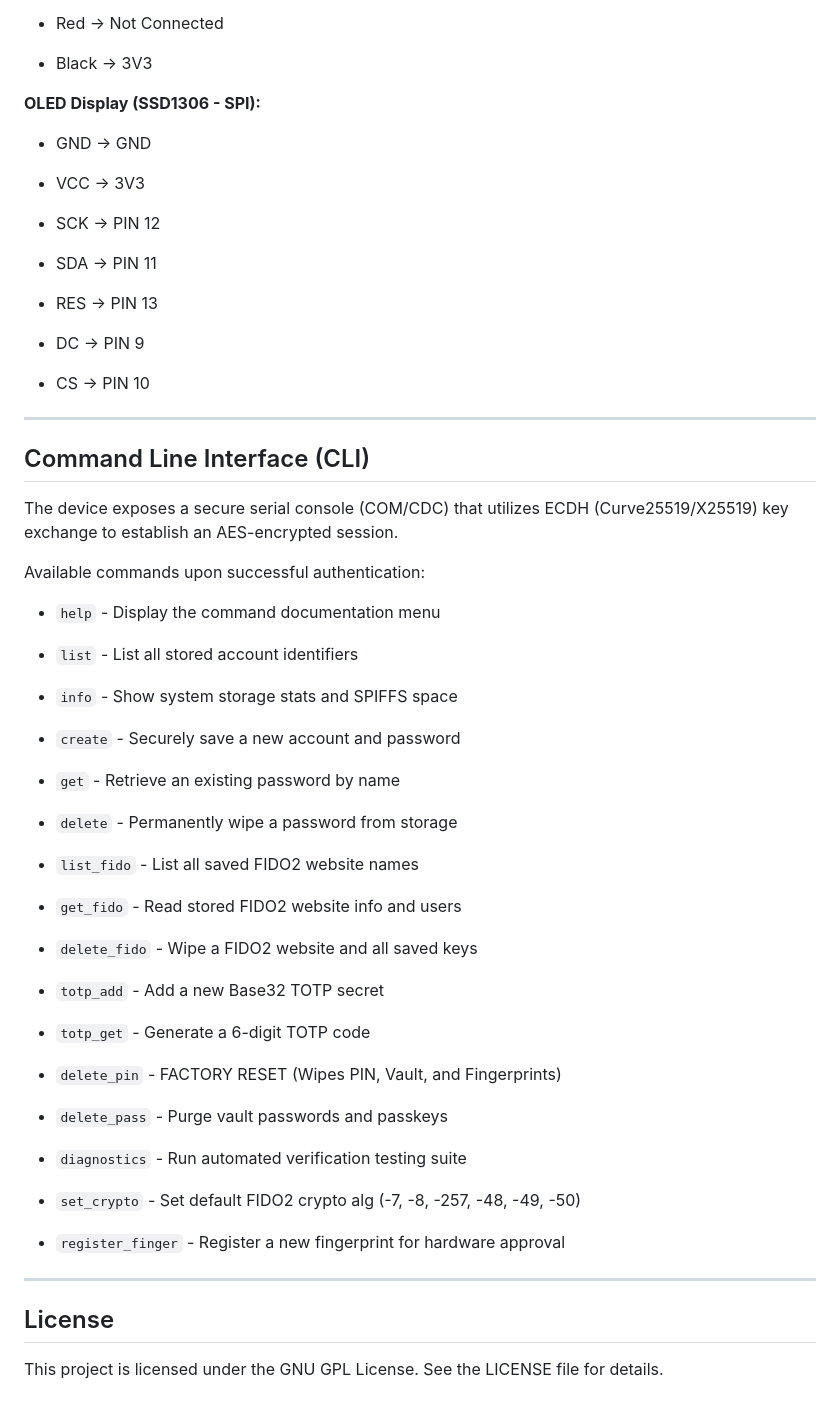
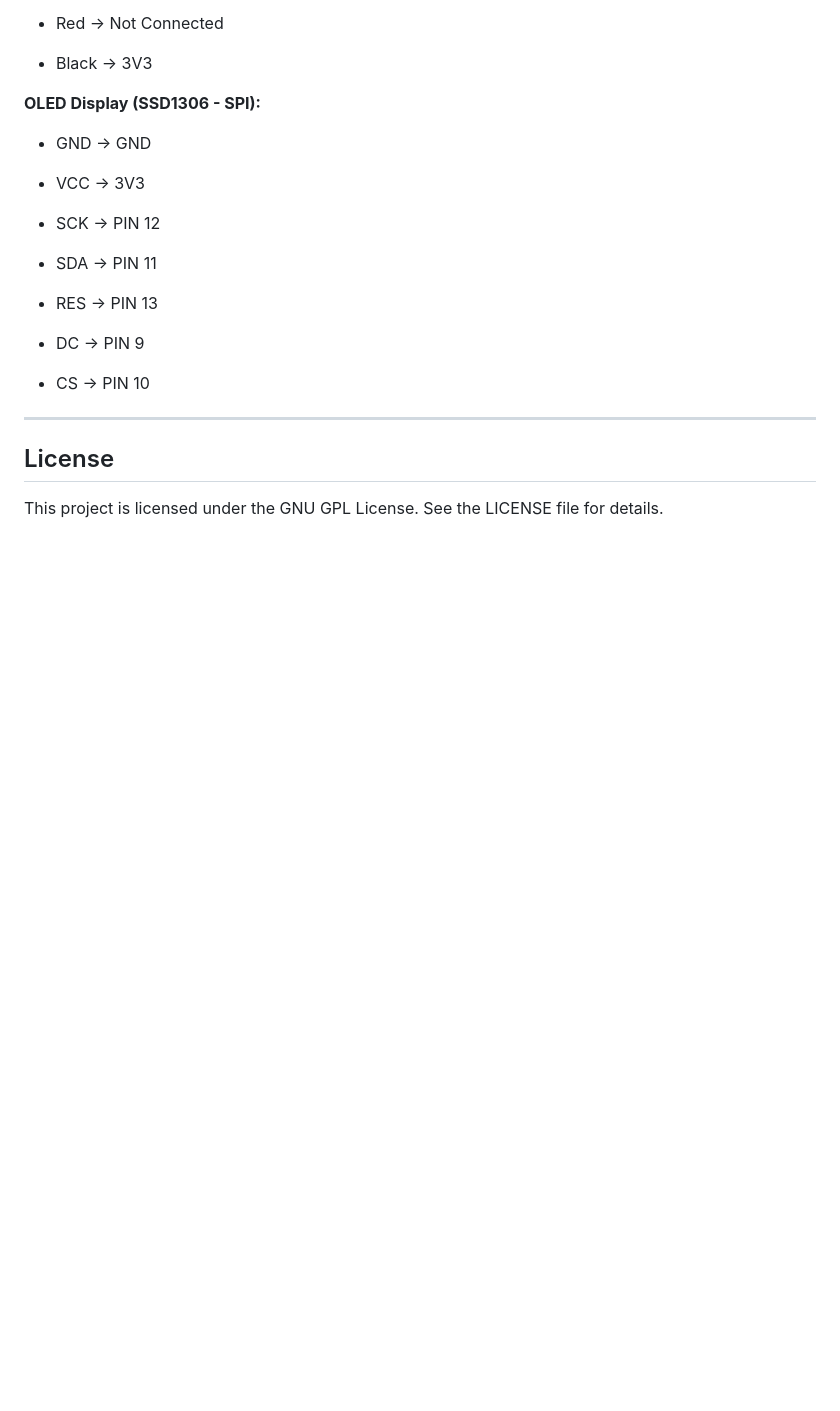
Before and after one commit to AdamPodymniak1/swiss_sec, a Markdown page: README.md, the part around the change. GitHub-like rendering; blank space fills up the shorter version.

Commit message:
another small fix to readme

```diff
--- a/README.md
+++ b/README.md
@@ -164,64 +164,6 @@ This project is built for the ESP32-S3 microcontroller. It requires an SSD1306 S
 * CS -> PIN 10
 
 
-
----
-
-## Command Line Interface (CLI)
-
-The device exposes a secure serial console (COM/CDC) that utilizes ECDH (Curve25519/X25519) key exchange to establish an AES-encrypted session.
-
-Available commands upon successful authentication:
-
-* `help`            - Display the command documentation menu
-
-
-* `list`            - List all stored account identifiers
-
-
-* `info`            - Show system storage stats and SPIFFS space
-
-
-* `create`          - Securely save a new account and password
-
-
-* `get`             - Retrieve an existing password by name
-
-
-* `delete`          - Permanently wipe a password from storage
-
-
-* `list_fido`       - List all saved FIDO2 website names
-
-
-* `get_fido`        - Read stored FIDO2 website info and users
-
-
-* `delete_fido`     - Wipe a FIDO2 website and all saved keys
-
-
-* `totp_add`        - Add a new Base32 TOTP secret
-
-
-* `totp_get`        - Generate a 6-digit TOTP code
-
-
-* `delete_pin`      - FACTORY RESET (Wipes PIN, Vault, and Fingerprints)
-
-
-* `delete_pass`     - Purge vault passwords and passkeys
-
-
-* `diagnostics`     - Run automated verification testing suite
-
-
-* `set_crypto`      - Set default FIDO2 crypto alg (-7, -8, -257, -48, -49, -50)
-
-
-* `register_finger` - Register a new fingerprint for hardware approval
-
-
-
 ---
 
 ## License
```
